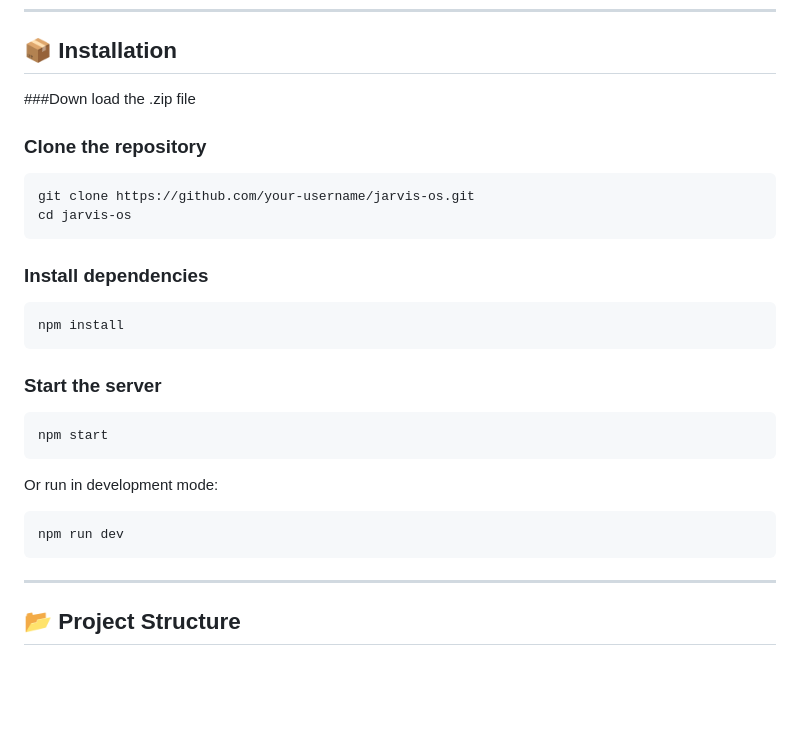
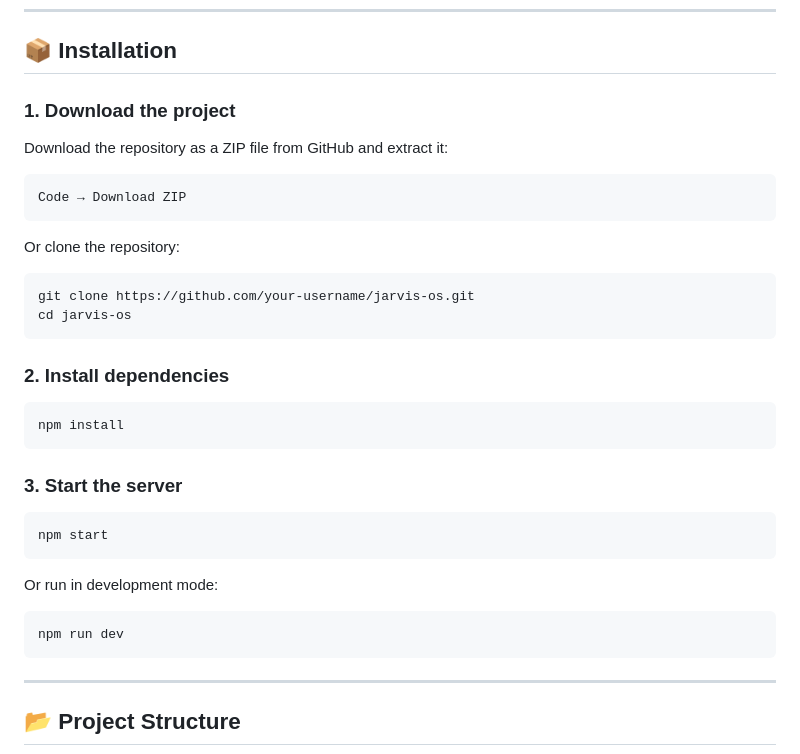
Before and after one commit to viperwraith47/Jarviswebos, a Markdown page: README.md, the part around the change. Drawn GitHub-style; blank space fills up the shorter version.

Commit message:
Revise installation instructions in README
Updated installation instructions for clarity and formatting.

````diff
--- a/README.md
+++ b/README.md
@@ -102,21 +102,29 @@ The project combines a sleek HUD-inspired interface with modern web technologies
 ---
 
 ## 📦 Installation
-###Down load the .zip file
-### Clone the repository
+
+### 1. Download the project
+
+Download the repository as a ZIP file from GitHub and extract it:
+
+```text
+Code → Download ZIP
+```
+
+Or clone the repository:
 
 ```bash
 git clone https://github.com/your-username/jarvis-os.git
 cd jarvis-os
 ```
 
-### Install dependencies
+### 2. Install dependencies
 
 ```bash
 npm install
 ```
 
-### Start the server
+### 3. Start the server
 
 ```bash
 npm start
@@ -127,7 +135,6 @@ Or run in development mode:
 ```bash
 npm run dev
 ```
-
 ---
 
 ## 📂 Project Structure
````
